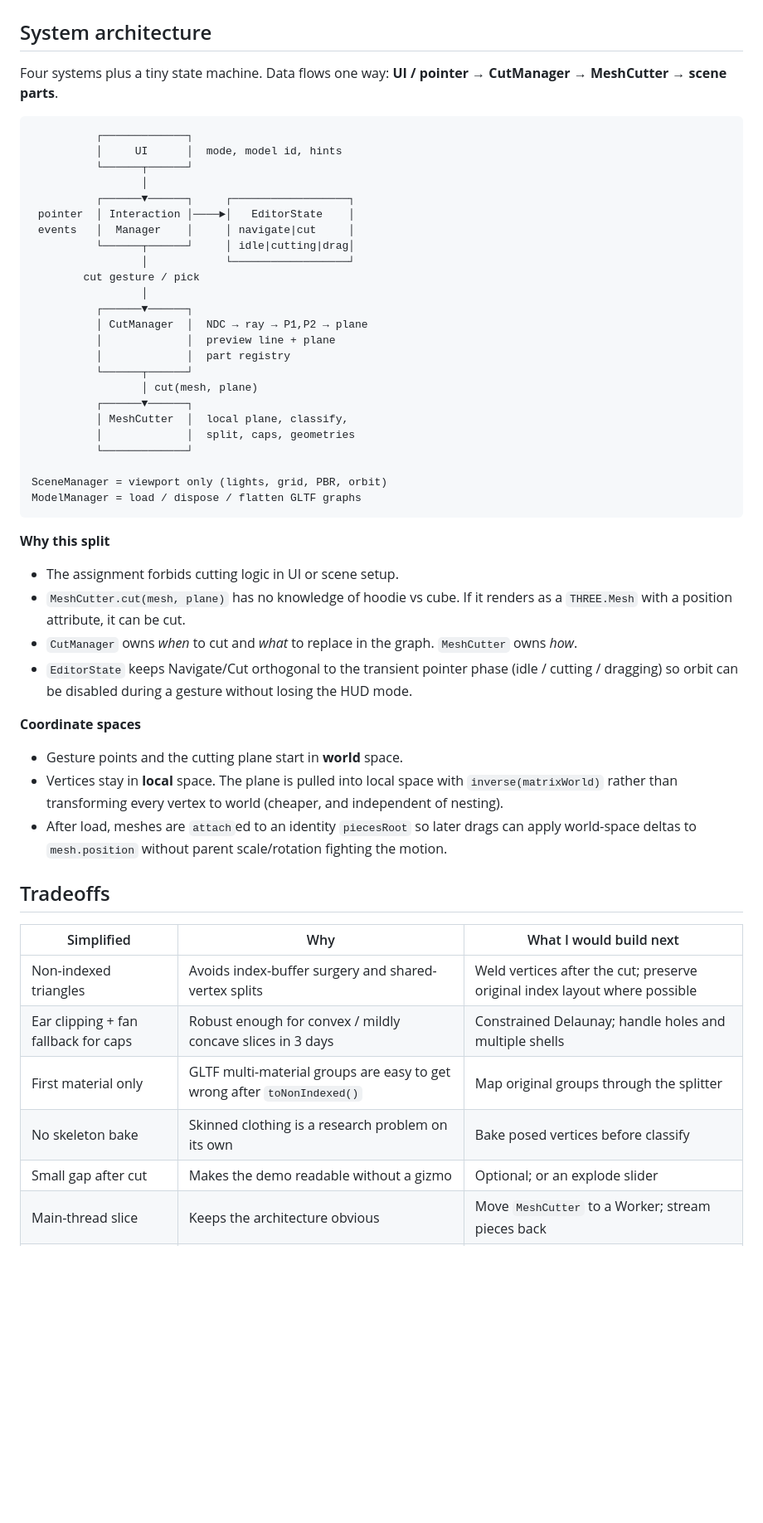
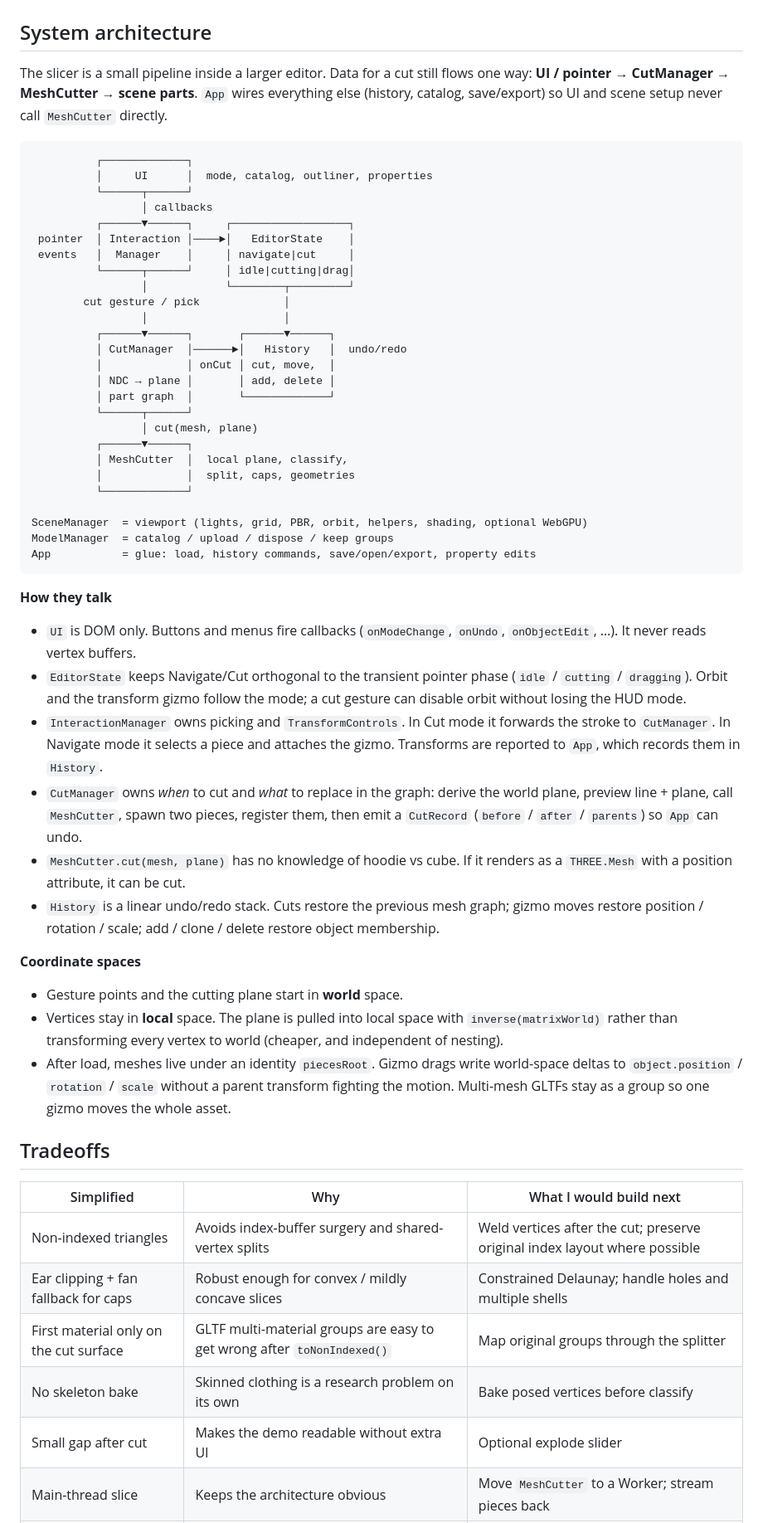
Before and after one commit to akashsomasalle-arch/ctruh-geometryslicer, a Markdown page: DESIGN.md, the part around one of its changes. Shown at 83% size. Rendered like a GitHub page; blank space fills up the shorter version.

````diff
--- a/DESIGN.md
+++ b/DESIGN.md
@@ -2,24 +2,25 @@
 
 ## System architecture
 
-Four systems plus a tiny state machine. Data flows one way: **UI / pointer → CutManager → MeshCutter → scene parts**.
+The slicer is a small pipeline inside a larger editor. Data for a cut still flows one way: **UI / pointer → CutManager → MeshCutter → scene parts**. `App` wires everything else (history, catalog, save/export) so UI and scene setup never call `MeshCutter` directly.
 
 ```
           ┌─────────────┐
-          │     UI      │  mode, model id, hints
+          │     UI      │  mode, catalog, outliner, properties
           └──────┬──────┘
-                 │
+                 │ callbacks
           ┌──────▼──────┐     ┌──────────────────┐
  pointer  │ Interaction │────►│   EditorState    │
  events   │  Manager    │     │ navigate|cut     │
           └──────┬──────┘     │ idle|cutting|drag│
-                 │            └──────────────────┘
-        cut gesture / pick
-                 │
-          ┌──────▼──────┐
-          │ CutManager  │  NDC → ray → P1,P2 → plane
-          │             │  preview line + plane
-          │             │  part registry
+                 │            └────────┬─────────┘
+        cut gesture / pick             │
+                 │                     │
+          ┌──────▼──────┐       ┌──────▼──────┐
+          │ CutManager  │──────►│   History   │  undo/redo
+          │             │ onCut │ cut, move,  │
+          │ NDC → plane │       │ add, delete │
+          │ part graph  │       └─────────────┘
           └──────┬──────┘
                  │ cut(mesh, plane)
           ┌──────▼──────┐
@@ -27,30 +28,33 @@ Four systems plus a tiny state machine. Data flows one way: **UI / pointer → C
           │             │  split, caps, geometries
           └─────────────┘
 
-SceneManager = viewport only (lights, grid, PBR, orbit)
-ModelManager = load / dispose / flatten GLTF graphs
+SceneManager  = viewport (lights, grid, PBR, orbit, helpers, shading, optional WebGPU)
+ModelManager  = catalog / upload / dispose / keep groups
+App           = glue: load, history commands, save/open/export, property edits
 ```
 
-**Why this split**
+**How they talk**
 
-- The assignment forbids cutting logic in UI or scene setup.
+- `UI` is DOM only. Buttons and menus fire callbacks (`onModeChange`, `onUndo`, `onObjectEdit`, …). It never reads vertex buffers.
+- `EditorState` keeps Navigate/Cut orthogonal to the transient pointer phase (`idle` / `cutting` / `dragging`). Orbit and the transform gizmo follow the mode; a cut gesture can disable orbit without losing the HUD mode.
+- `InteractionManager` owns picking and `TransformControls`. In Cut mode it forwards the stroke to `CutManager`. In Navigate mode it selects a piece and attaches the gizmo. Transforms are reported to `App`, which records them in `History`.
+- `CutManager` owns *when* to cut and *what* to replace in the graph: derive the world plane, preview line + plane, call `MeshCutter`, spawn two pieces, register them, then emit a `CutRecord` (`before` / `after` / `parents`) so `App` can undo.
 - `MeshCutter.cut(mesh, plane)` has no knowledge of hoodie vs cube. If it renders as a `THREE.Mesh` with a position attribute, it can be cut.
-- `CutManager` owns *when* to cut and *what* to replace in the graph. `MeshCutter` owns *how*.
-- `EditorState` keeps Navigate/Cut orthogonal to the transient pointer phase (idle / cutting / dragging) so orbit can be disabled during a gesture without losing the HUD mode.
+- `History` is a linear undo/redo stack. Cuts restore the previous mesh graph; gizmo moves restore position / rotation / scale; add / clone / delete restore object membership.
 
 **Coordinate spaces**
 
 - Gesture points and the cutting plane start in **world** space.
 - Vertices stay in **local** space. The plane is pulled into local space with `inverse(matrixWorld)` rather than transforming every vertex to world (cheaper, and independent of nesting).
-- After load, meshes are `attach`ed to an identity `piecesRoot` so later drags can apply world-space deltas to `mesh.position` without parent scale/rotation fighting the motion.
+- After load, meshes live under an identity `piecesRoot`. Gizmo drags write world-space deltas to `object.position` / `rotation` / `scale` without a parent transform fighting the motion. Multi-mesh GLTFs stay as a group so one gizmo moves the whole asset.
 
 ## Tradeoffs
 
 | Simplified | Why | What I would build next |
 |---|---|---|
 | Non-indexed triangles | Avoids index-buffer surgery and shared-vertex splits | Weld vertices after the cut; preserve original index layout where possible |
-| Ear clipping + fan fallback for caps | Robust enough for convex / mildly concave slices in 3 days | Constrained Delaunay; handle holes and multiple shells |
-| First material only | GLTF multi-material groups are easy to get wrong after `toNonIndexed()` | Map original groups through the splitter |
+| Ear clipping + fan fallback for caps | Robust enough for convex / mildly concave slices | Constrained Delaunay; handle holes and multiple shells |
+| First material only on the cut surface | GLTF multi-material groups are easy to get wrong after `toNonIndexed()` | Map original groups through the splitter |
 | No skeleton bake | Skinned clothing is a research problem on its own | Bake posed vertices before classify |
-| Small gap after cut | Makes the demo readable without a gizmo | Optional; or an explode slider |
+| Small gap after cut | Makes the demo readable without extra UI | Optional explode slider |
 | Main-thread slice | Keeps the architecture obvious | Move `MeshCutter` to a Worker; stream pieces back |
````
Also changed, not shown: other parts of DESIGN.md (+15 -8 lines), README.md (+32 -19 lines).
